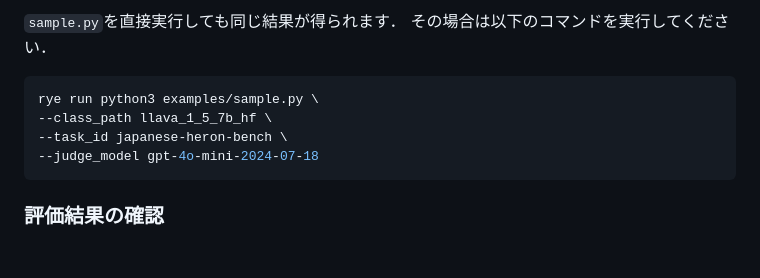
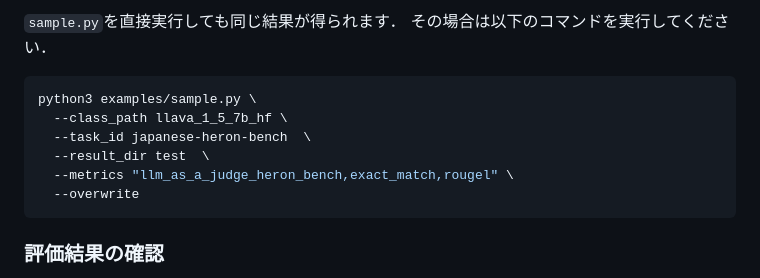
Before and after one commit to umiyuki/llm-jp-eval-mm, a Markdown page: README.md, the part around the change. Rendered like a GitHub page; blank space fills up the shorter version.

````diff
--- a/README.md
+++ b/README.md
@@ -100,10 +100,12 @@ rye run bash examples/evaluate.sh
 その場合は以下のコマンドを実行してください．
 
 ```bash
-rye run python3 examples/sample.py \
---class_path llava_1_5_7b_hf \
---task_id japanese-heron-bench \
---judge_model gpt-4o-mini-2024-07-18
+python3 examples/sample.py \
+  --class_path llava_1_5_7b_hf \
+  --task_id japanese-heron-bench  \
+  --result_dir test  \
+  --metrics "llm_as_a_judge_heron_bench,exact_match,rougel" \
+  --overwrite
 ```
 
 ### 評価結果の確認
````
